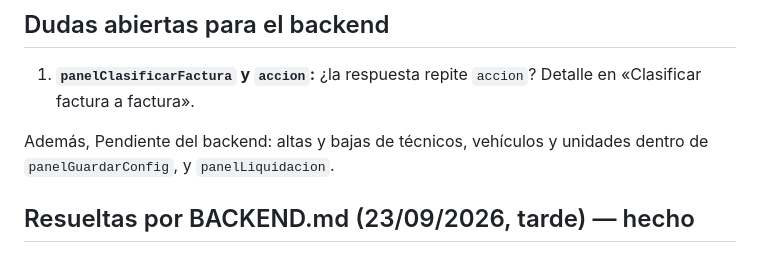
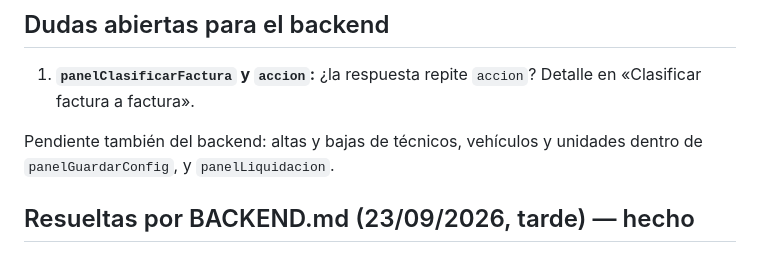
Before and after one commit to instalacionesbufala-hue/panel, a Markdown page: DECISIONES.md, the part around the change. Drawn GitHub-style.

Commit message:
DECISIONES.md: redacción de dudas abiertas
Co-Authored-By: Claude Opus 5.5 <noreply@anthropic.com>

```diff
--- a/DECISIONES.md
+++ b/DECISIONES.md
@@ -60,7 +60,7 @@ Además, el panel guarda en memoria una copia de `panelConfig` durante 10 minuto
 
 1. **`panelClasificarFactura` y `accion`:** ¿la respuesta repite `accion`? Detalle en «Clasificar factura a factura».
 
-Además, Pendiente del backend: altas y bajas de técnicos, vehículos y unidades dentro de `panelGuardarConfig`, y `panelLiquidacion`.
+Pendiente también del backend: altas y bajas de técnicos, vehículos y unidades dentro de `panelGuardarConfig`, y `panelLiquidacion`.
 
 ## Resueltas por BACKEND.md (23/09/2026, tarde) — hecho
 
```
